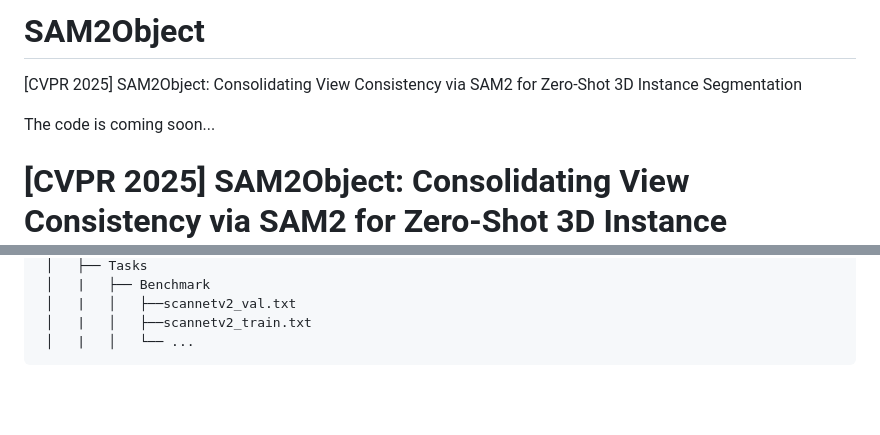
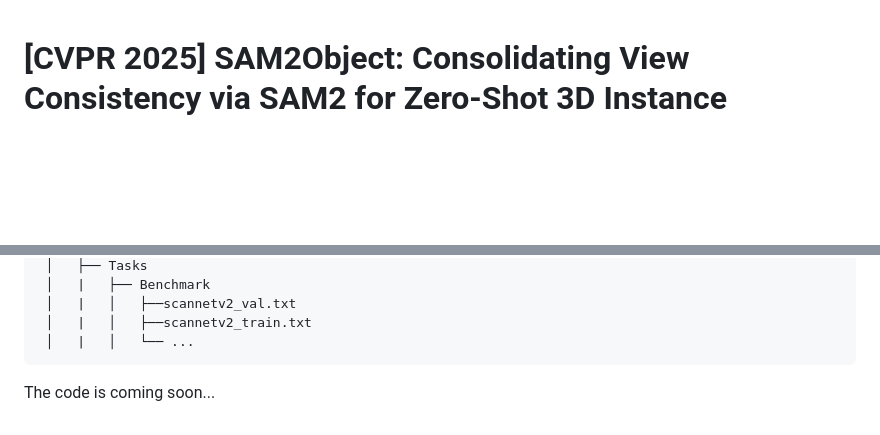
Before and after one commit to jihuaizhaohd/SAM2Object, a Markdown page: README.md, 2 parts joined by grey strips. Rendered like a GitHub page; blank space fills up the shorter version.

Commit message:
update note

````diff
--- a/README.md
+++ b/README.md
@@ -1,8 +1,3 @@
-# SAM2Object
-[CVPR 2025] SAM2Object: Consolidating View Consistency via SAM2 for Zero-Shot 3D Instance Segmentation
-
-
-The code is coming soon...
 # [CVPR 2025] SAM2Object: Consolidating View Consistency via SAM2 for Zero-Shot 3D Instance Segmentation
 
  [Jihuai Zhao](https://jihuaizhaohd.github.io/), [Junbao Zhuo<sup>*</sup>](https://scholar.google.com/citations?user=iBt9uHUAAAAJ) [Jiansheng Chen](https://scholar.google.com/citations?user=A1gA9XIAAAAJ), [Huimin Ma<sup>*</sup>](https://scholar.google.com.hk/citations?user=32hwVLEAAAAJ&hl)
@@ -65,3 +60,6 @@ data
  │   |   │   ├──scannetv2_train.txt
  │   |   │   └── ...
 ```
+
+
+The code is coming soon...
````
